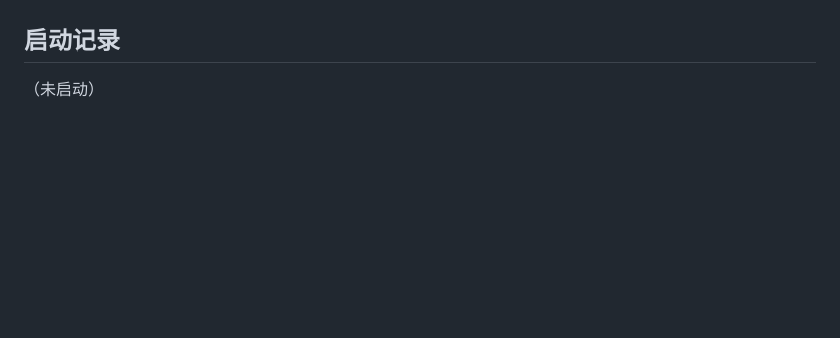
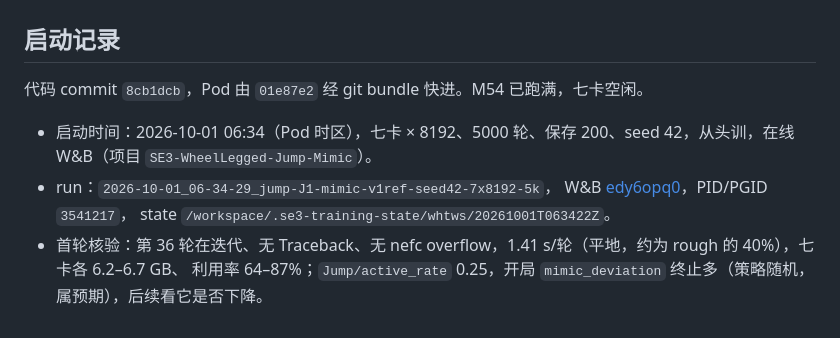
Before and after one commit to 3SE-Competitive-Robotics-Team/se3_rl, a Markdown page: docs/plan/j1_jump_mimic_20261001.md, the part around the change. Rendered like a GitHub page; blank space fills up the shorter version.

Commit message:
docs(jump): J1 启动记录（edy6opq0，whtws 七卡）
- 七卡 × 8192、5000 轮、seed 42、从头训，Pod 经 git bundle 快进到 8cb1dcb
- 首轮核验：1.41 s/轮，跳跃占比 0.25

```diff
--- a/docs/plan/j1_jump_mimic_20261001.md
+++ b/docs/plan/j1_jump_mimic_20261001.md
@@ -60,4 +60,11 @@ ONNX metadata 已登记 `jump_reference` 观测项（宽 20、偏移与特征名
 
 ## 启动记录
 
-（未启动）
+代码 commit `8cb1dcb`，Pod 由 `01e87e2` 经 git bundle 快进。M54 已跑满，七卡空闲。
+
+- 启动时间：2026-10-01 06:34（Pod 时区），七卡 × 8192、5000 轮、保存 200、seed 42，从头训，在线 W&B（项目 `SE3-WheelLegged-Jump-Mimic`）。
+- run：`2026-10-01_06-34-29_jump-J1-mimic-v1ref-seed42-7x8192-5k`，
+  W&B [edy6opq0](https://wandb.ai/luzhongjin365-se3/SE3-WheelLegged-Jump-Mimic/runs/edy6opq0)，PID/PGID `3541217`，
+  state `/workspace/.se3-training-state/whtws/20261001T063422Z`。
+- 首轮核验：第 36 轮在迭代、无 Traceback、无 nefc overflow，1.41 s/轮（平地，约为 rough 的 40%），七卡各 6.2–6.7 GB、
+  利用率 64–87%；`Jump/active_rate` 0.25，开局 `mimic_deviation` 终止多（策略随机，属预期），后续看它是否下降。
```
Also changed, not shown: 1 other file.
